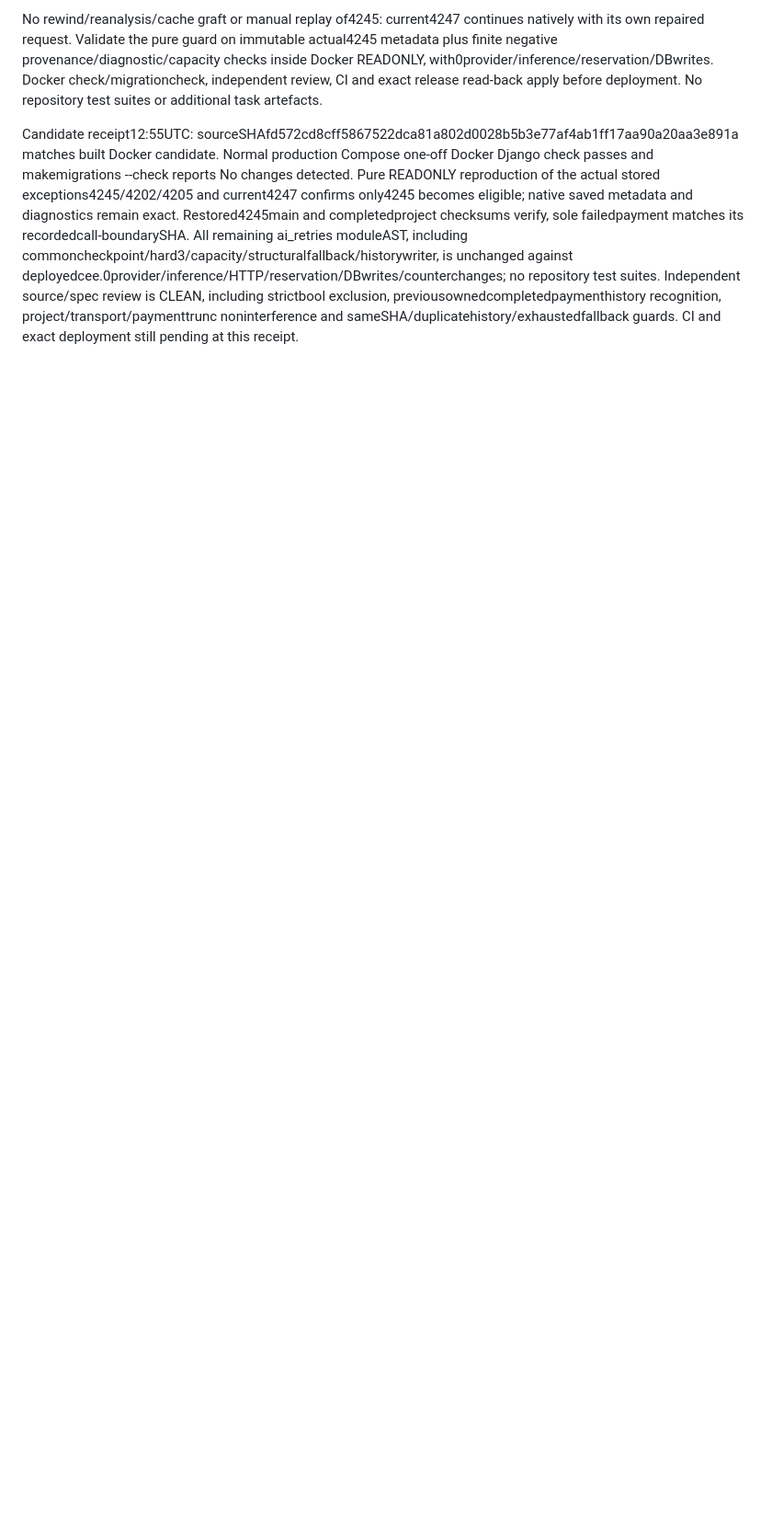
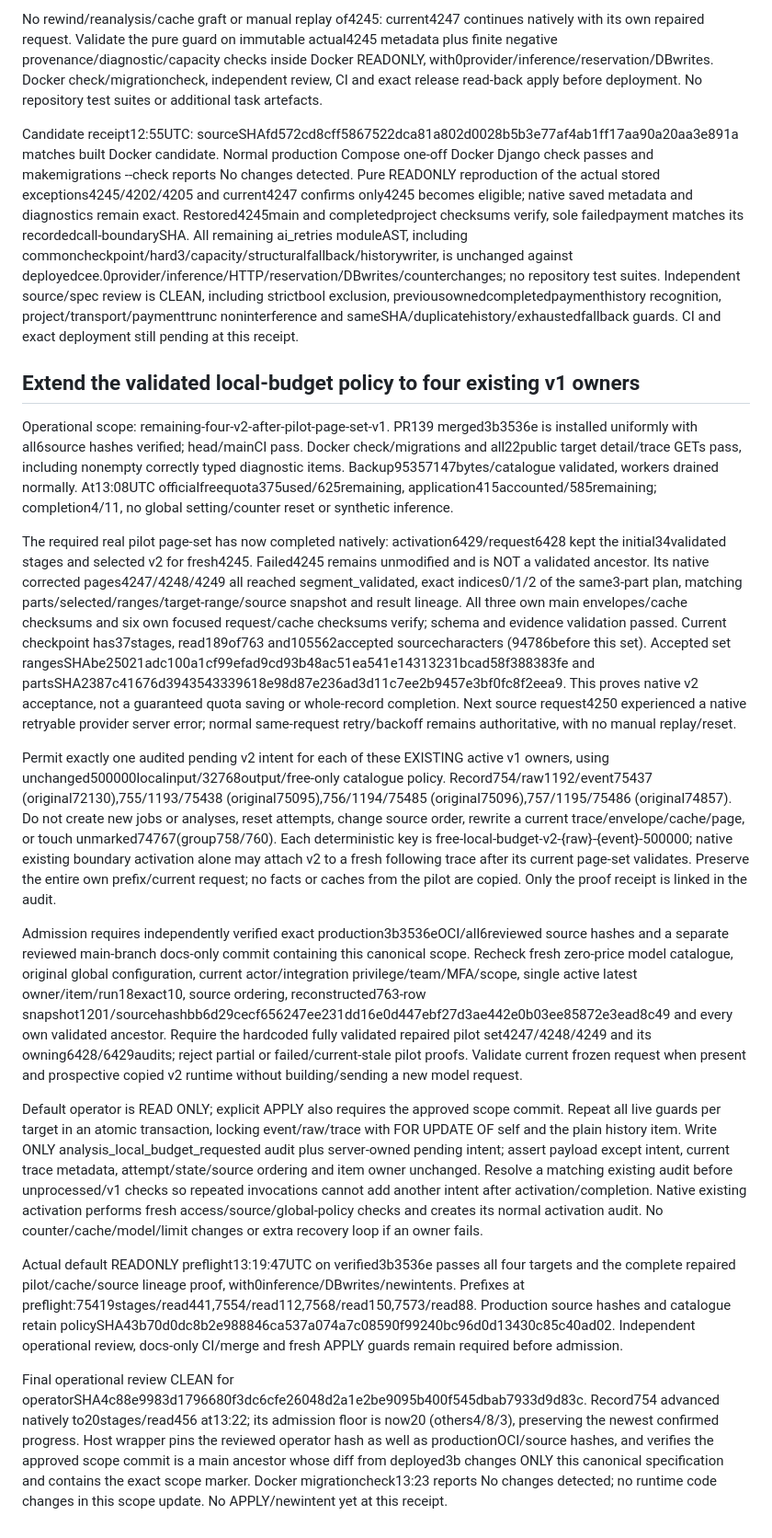
Before and after one commit to envOnion/kz-mazory, a Markdown page: specs/task_2026-10-19_11-16-59_MSK.md, the part around one of its changes. Shown at 92% size. Drawn GitHub-style; blank space fills up the shorter version.

Commit message:
Authorize local context budgets for four validated recovery jobs

```diff
--- a/specs/task_2026-10-19_11-16-59_MSK.md
+++ b/specs/task_2026-10-19_11-16-59_MSK.md
@@ -735,3 +735,19 @@ For this observed empty filtered payment case only, extend the existing once-per
 No rewind/reanalysis/cache graft or manual replay of4245: current4247 continues natively with its own repaired request. Validate the pure guard on immutable actual4245 metadata plus finite negative provenance/diagnostic/capacity checks inside Docker READONLY, with0provider/inference/reservation/DBwrites. Docker check/migrationcheck, independent review, CI and exact release read-back apply before deployment. No repository test suites or additional task artefacts.
 
 Candidate receipt12:55UTC: sourceSHAfd572cd8cff5867522dca81a802d0028b5b3e77af4ab1ff17aa90a20aa3e891a matches built Docker candidate. Normal production Compose one-off Docker Django check passes and makemigrations --check reports No changes detected. Pure READONLY reproduction of the actual stored exceptions4245/4202/4205 and current4247 confirms only4245 becomes eligible; native saved metadata and diagnostics remain exact. Restored4245main and completedproject checksums verify, sole failedpayment matches its recordedcall-boundarySHA. All remaining ai_retries moduleAST, including commoncheckpoint/hard3/capacity/structuralfallback/historywriter, is unchanged against deployedcee.0provider/inference/HTTP/reservation/DBwrites/counterchanges; no repository test suites. Independent source/spec review is CLEAN, including strictbool exclusion, previousownedcompletedpaymenthistory recognition, project/transport/paymenttrunc noninterference and sameSHA/duplicatehistory/exhaustedfallback guards. CI and exact deployment still pending at this receipt.
+
+## Extend the validated local-budget policy to four existing v1 owners
+
+Operational scope: remaining-four-v2-after-pilot-page-set-v1. PR139 merged3b3536e is installed uniformly with all6source hashes verified; head/mainCI pass. Docker check/migrations and all22public target detail/trace GETs pass, including nonempty correctly typed diagnostic items. Backup95357147bytes/catalogue validated, workers drained normally. At13:08UTC officialfreequota375used/625remaining, application415accounted/585remaining; completion4/11, no global setting/counter reset or synthetic inference.
+
+The required real pilot page-set has now completed natively: activation6429/request6428 kept the initial34validated stages and selected v2 for fresh4245. Failed4245 remains unmodified and is NOT a validated ancestor. Its native corrected pages4247/4248/4249 all reached segment_validated, exact indices0/1/2 of the same3-part plan, matching parts/selected/ranges/target-range/source snapshot and result lineage. All three own main envelopes/cache checksums and six own focused request/cache checksums verify; schema and evidence validation passed. Current checkpoint has37stages, read189of763 and105562accepted sourcecharacters (94786before this set). Accepted set rangesSHAbe25021adc100a1cf99efad9cd93b48ac51ea541e14313231bcad58f388383fe and partsSHA2387c41676d3943543339618e98d87e236ad3d11c7ee2b9457e3bf0fc8f2eea9. This proves native v2 acceptance, not a guaranteed quota saving or whole-record completion. Next source request4250 experienced a native retryable provider server error; normal same-request retry/backoff remains authoritative, with no manual replay/reset.
+
+Permit exactly one audited pending v2 intent for each of these EXISTING active v1 owners, using unchanged500000localinput/32768output/free-only catalogue policy. Record754/raw1192/event75437 (original72130),755/1193/75438 (original75095),756/1194/75485 (original75096),757/1195/75486 (original74857). Do not create new jobs or analyses, reset attempts, change source order, rewrite a current trace/envelope/cache/page, or touch unmarked74767(group758/760). Each deterministic key is free-local-budget-v2-{raw}-{event}-500000; native existing boundary activation alone may attach v2 to a fresh following trace after its current page-set validates. Preserve the entire own prefix/current request; no facts or caches from the pilot are copied. Only the proof receipt is linked in the audit.
+
+Admission requires independently verified exact production3b3536eOCI/all6reviewed source hashes and a separate reviewed main-branch docs-only commit containing this canonical scope. Recheck fresh zero-price model catalogue, original global configuration, current actor/integration privilege/team/MFA/scope, single active latest owner/item/run18exact10, source ordering, reconstructed763-row snapshot1201/sourcehashbb6d29cecf656247ee231dd16e0d447ebf27d3ae442e0b03ee85872e3ead8c49 and every own validated ancestor. Require the hardcoded fully validated repaired pilot set4247/4248/4249 and its owning6428/6429audits; reject partial or failed/current-stale pilot proofs. Validate current frozen request when present and prospective copied v2 runtime without building/sending a new model request.
+
+Default operator is READ ONLY; explicit APPLY also requires the approved scope commit. Repeat all live guards per target in an atomic transaction, locking event/raw/trace with FOR UPDATE OF self and the plain history item. Write ONLY analysis_local_budget_requested audit plus server-owned pending intent; assert payload except intent, current trace metadata, attempt/state/source ordering and item owner unchanged. Resolve a matching existing audit before unprocessed/v1 checks so repeated invocations cannot add another intent after activation/completion. Native existing activation performs fresh access/source/global-policy checks and creates its normal activation audit. No counter/cache/model/limit changes or extra recovery loop if an owner fails.
+
+Actual default READONLY preflight13:19:47UTC on verified3b3536e passes all four targets and the complete repaired pilot/cache/source lineage proof, with0inference/DBwrites/newintents. Prefixes at preflight:75419stages/read441,7554/read112,7568/read150,7573/read88. Production source hashes and catalogue retain policySHA43b70d0dc8b2e988846ca537a074a7c08590f99240bc96d0d13430c85c40ad02. Independent operational review, docs-only CI/merge and fresh APPLY guards remain required before admission.
+
+Final operational review CLEAN for operatorSHA4c88e9983d1796680f3dc6cfe26048d2a1e2be9095b400f545dbab7933d9d83c. Record754 advanced natively to20stages/read456 at13:22; its admission floor is now20 (others4/8/3), preserving the newest confirmed progress. Host wrapper pins the reviewed operator hash as well as productionOCI/source hashes, and verifies the approved scope commit is a main ancestor whose diff from deployed3b changes ONLY this canonical specification and contains the exact scope marker. Docker migrationcheck13:23 reports No changes detected; no runtime code changes in this scope update. No APPLY/newintent yet at this receipt.
```
Also changed, not shown: other parts of specs/task_2026-10-19_11-16-59_MSK.md (+1 -1 lines).
